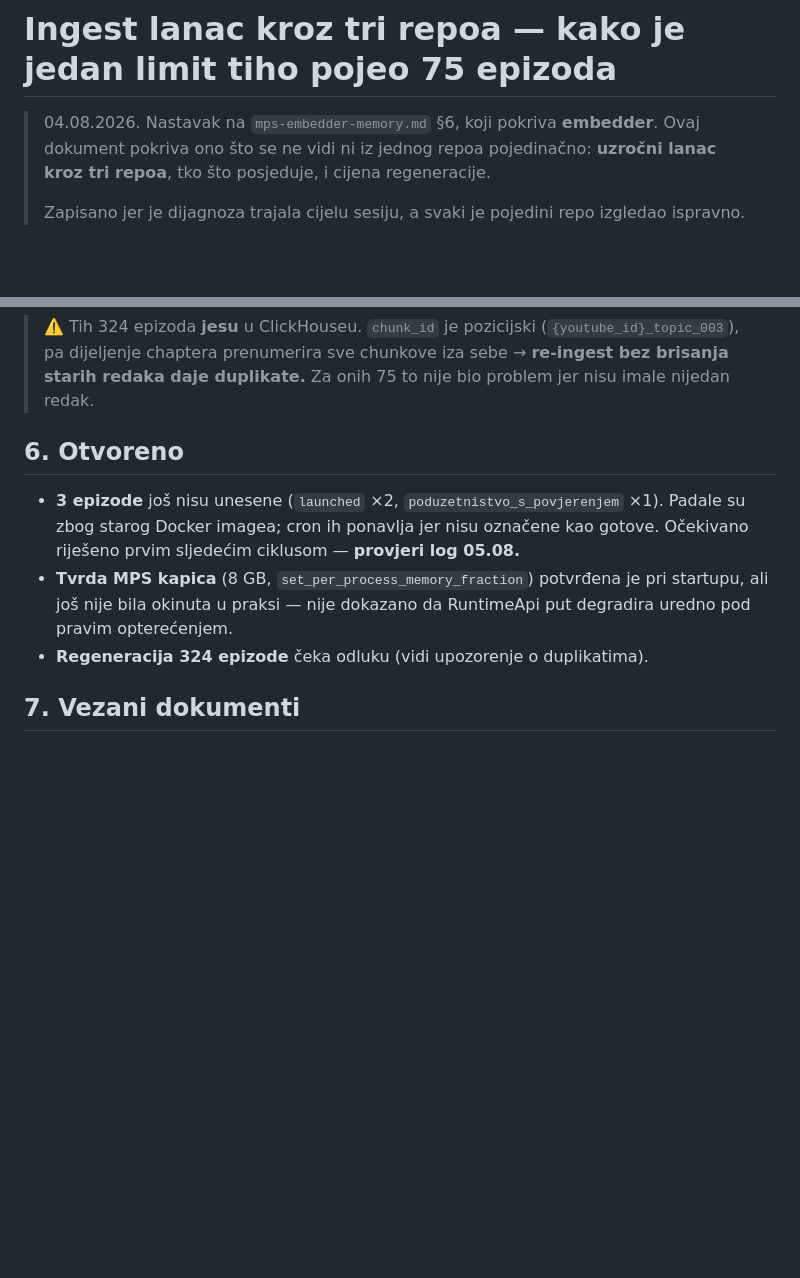
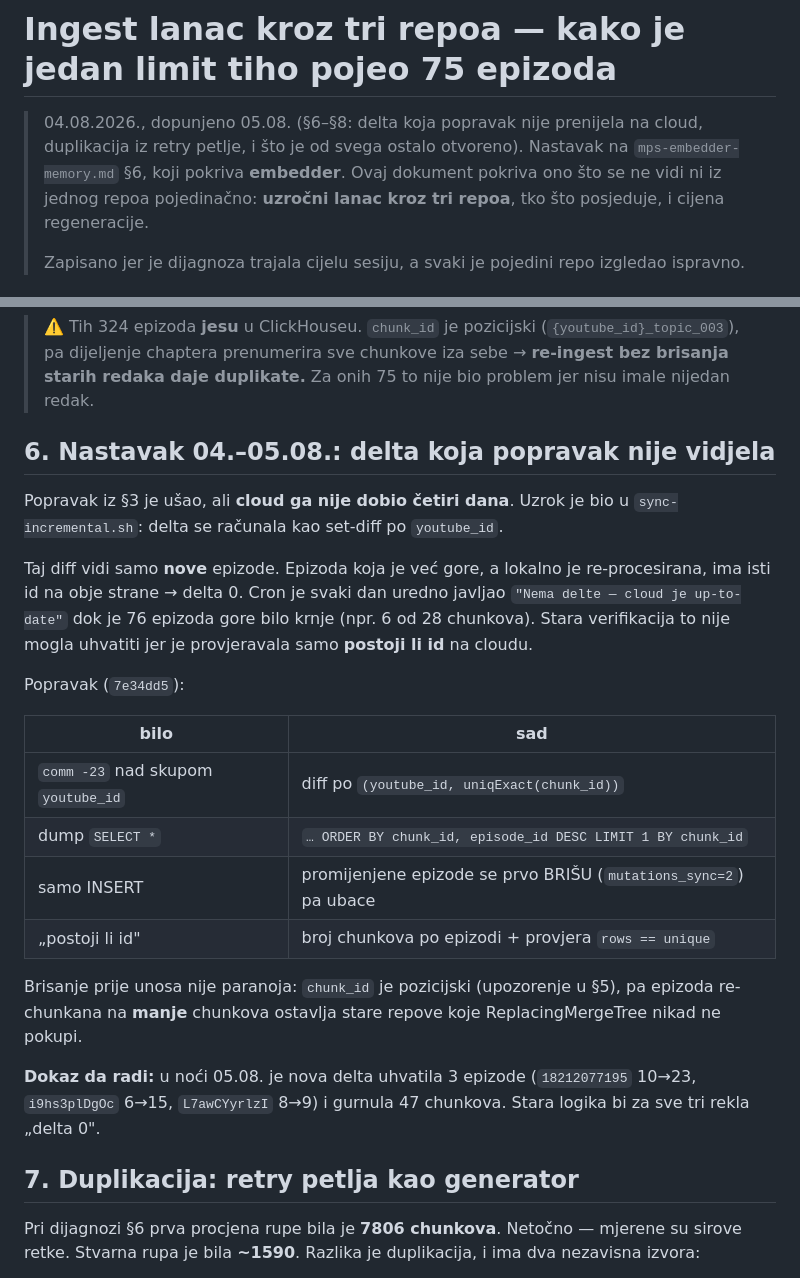
Before and after one commit to domovinatv/domovina-rag, a Markdown page: docs/2026-08-04-ingest-lanac-i-regeneracija.md, 2 parts joined by grey strips. Drawn GitHub-style; blank space fills up the shorter version.

```diff
--- a/docs/2026-08-04-ingest-lanac-i-regeneracija.md
+++ b/docs/2026-08-04-ingest-lanac-i-regeneracija.md
@@ -1,6 +1,8 @@
 # Ingest lanac kroz tri repoa — kako je jedan limit tiho pojeo 75 epizoda
 
-> 04.08.2026. Nastavak na `mps-embedder-memory.md` §6, koji pokriva **embedder**.
+> 04.08.2026., dopunjeno 05.08. (§6–§8: delta koja popravak nije prenijela na
+> cloud, duplikacija iz retry petlje, i što je od svega ostalo otvoreno).
+> Nastavak na `mps-embedder-memory.md` §6, koji pokriva **embedder**.
 > Ovaj dokument pokriva ono što se ne vidi ni iz jednog repoa pojedinačno:
 > **uzročni lanac kroz tri repoa**, tko što posjeduje, i cijena regeneracije.
 >
@@ -127,14 +129,37 @@ sada poboljšanje kvalitete pretrage. Zato:
 > sebe → **re-ingest bez brisanja starih redaka daje duplikate.** Za onih 75 to
 > nije bio problem jer nisu imale nijedan redak.
 
-## 6. Otvoreno
+## 6. Nastavak 04.–05.08.: delta koja popravak nije vidjela
 
-- **3 epizode** još nisu unesene (`launched` ×2, `poduzetnistvo_s_povjerenjem` ×1).
-  Padale su zbog starog Docker imagea; cron ih ponavlja jer nisu označene kao
-  gotove. Očekivano riješeno prvim sljedećim ciklusom — **provjeri log 05.08.**
-- **Tvrda MPS kapica** (8 GB, `set_per_process_memory_fraction`) potvrđena je pri
-  startupu, ali još nije bila okinuta u praksi — nije dokazano da RuntimeApi put
-  degradira uredno pod pravim opterećenjem.
-- **Regeneracija 324 epizode** čeka odluku (vidi upozorenje o duplikatima).
+Popravak iz §3 je ušao, ali **cloud ga nije dobio četiri dana**. Uzrok je bio u
+`sync-incremental.sh`: delta se računala kao set-diff po `youtube_id`.
 
-## 7. Vezani dokumenti
+Taj diff vidi samo **nove** epizode. Epizoda koja je već gore, a lokalno je
+re-procesirana, ima isti id na obje strane → delta 0. Cron je svaki dan uredno
+javljao `"Nema delte — cloud je up-to-date"` dok je 76 epizoda gore bilo krnje
+(npr. 6 od 28 chunkova). Stara verifikacija to nije mogla uhvatiti jer je
+provjeravala samo **postoji li id** na cloudu.
+
+Popravak (`7e34dd5`):
+
+| bilo | sad |
+|---|---|
+| `comm -23` nad skupom `youtube_id` | diff po `(youtube_id, uniqExact(chunk_id))` |
+| dump `SELECT *` | `… ORDER BY chunk_id, episode_id DESC LIMIT 1 BY chunk_id` |
+| samo INSERT | promijenjene epizode se prvo BRIŠU (`mutations_sync=2`) pa ubace |
+| „postoji li id" | broj chunkova po epizodi + provjera `rows == unique` |
+
+Brisanje prije unosa nije paranoja: `chunk_id` je pozicijski (upozorenje u §5),
+pa epizoda re-chunkana na **manje** chunkova ostavlja stare repove koje
+ReplacingMergeTree nikad ne pokupi.
+
+**Dokaz da radi:** u noći 05.08. je nova delta uhvatila 3 epizode
+(`18212077195` 10→23, `i9hs3plDgOc` 6→15, `L7awCYyrlzI` 8→9) i gurnula 47
+chunkova. Stara logika bi za sve tri rekla „delta 0".
+
+## 7. Duplikacija: retry petlja kao generator
+
+Pri dijagnozi §6 prva procjena rupe bila je **7806 chunkova**. Netočno — mjerene
+su sirove retke. Stvarna rupa je bila **~1590**. Razlika je duplikacija, i ima
+dva nezavisna izvora:
+
```
Also changed, not shown: other parts of docs/2026-08-04-ingest-lanac-i-regeneracija.md (+64 -0 lines).
